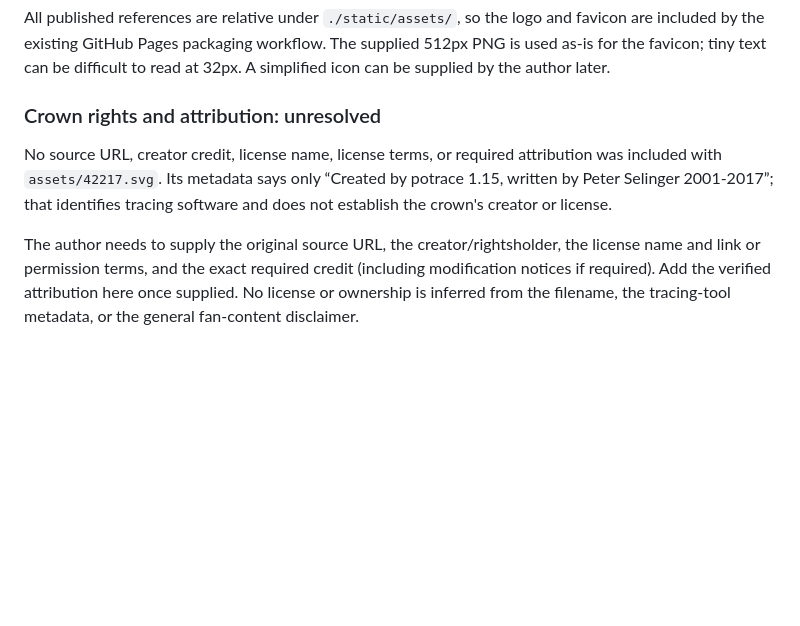
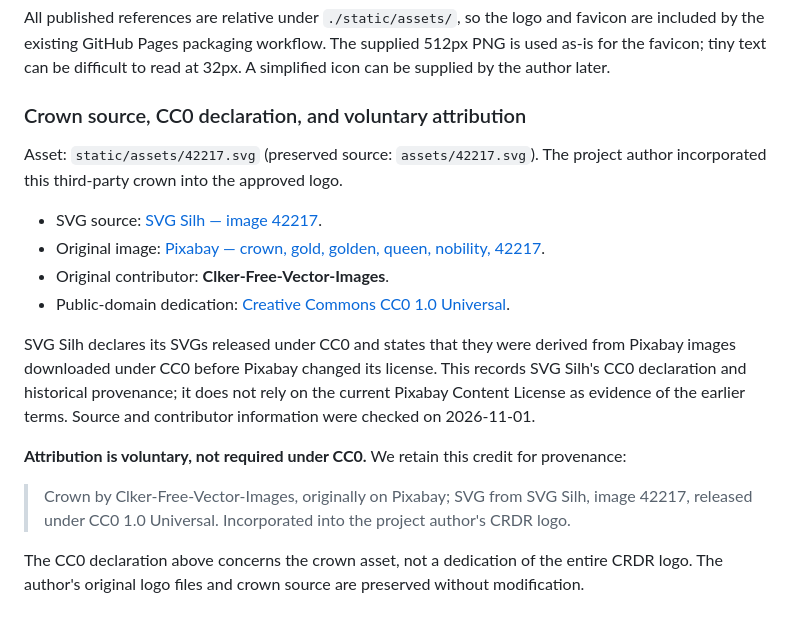
Before and after one commit to Franek2009/ClashRoyaleDeckRandomizer, a Markdown page: static/assets/README.md, the part around the change. Drawn GitHub-style; blank space fills up the shorter version.

Commit message:
Document verified CC0 crown source and voluntary attribution

```diff
--- a/static/assets/README.md
+++ b/static/assets/README.md
@@ -76,15 +76,29 @@ and favicon are included by the existing GitHub Pages packaging workflow.
 The supplied 512px PNG is used as-is for the favicon; tiny text can be difficult
 to read at 32px. A simplified icon can be supplied by the author later.
 
-### Crown rights and attribution: unresolved
+### Crown source, CC0 declaration, and voluntary attribution
 
-No source URL, creator credit, license name, license terms, or required
-attribution was included with `assets/42217.svg`. Its metadata says only
-“Created by potrace 1.15, written by Peter Selinger 2001-2017”; that identifies
-tracing software and does not establish the crown's creator or license.
+Asset: `static/assets/42217.svg` (preserved source: `assets/42217.svg`).
+The project author incorporated this third-party crown into the approved logo.
 
-The author needs to supply the original source URL, the creator/rightsholder,
-the license name and link or permission terms, and the exact required credit
-(including modification notices if required). Add the verified attribution here
-once supplied. No license or ownership is inferred from the filename, the
-tracing-tool metadata, or the general fan-content disclaimer.
+- SVG source: [SVG Silh — image 42217](https://svgsilh.com/image/42217.html).
+- Original image: [Pixabay — crown, gold, golden, queen, nobility, 42217](https://pixabay.com/en/crown-gold-golden-queen-nobility-42217/).
+- Original contributor: **Clker-Free-Vector-Images**.
+- Public-domain dedication: [Creative Commons CC0 1.0 Universal](https://creativecommons.org/publicdomain/zero/1.0/).
+
+SVG Silh declares its SVGs released under CC0 and states that they were derived
+from Pixabay images downloaded under CC0 before Pixabay changed its license.
+This records SVG Silh's CC0 declaration and historical provenance; it does not
+rely on the current Pixabay Content License as evidence of the earlier terms.
+Source and contributor information were checked on 2026-11-01.
+
+**Attribution is voluntary, not required under CC0.** We retain this credit for
+provenance:
+
+> Crown by Clker-Free-Vector-Images, originally on Pixabay; SVG from SVG Silh,
+> image 42217, released under CC0 1.0 Universal. Incorporated into the project
+> author's CRDR logo.
+
+The CC0 declaration above concerns the crown asset, not a dedication of the
+entire CRDR logo. The author's original logo files and crown source are
+preserved without modification.
```
